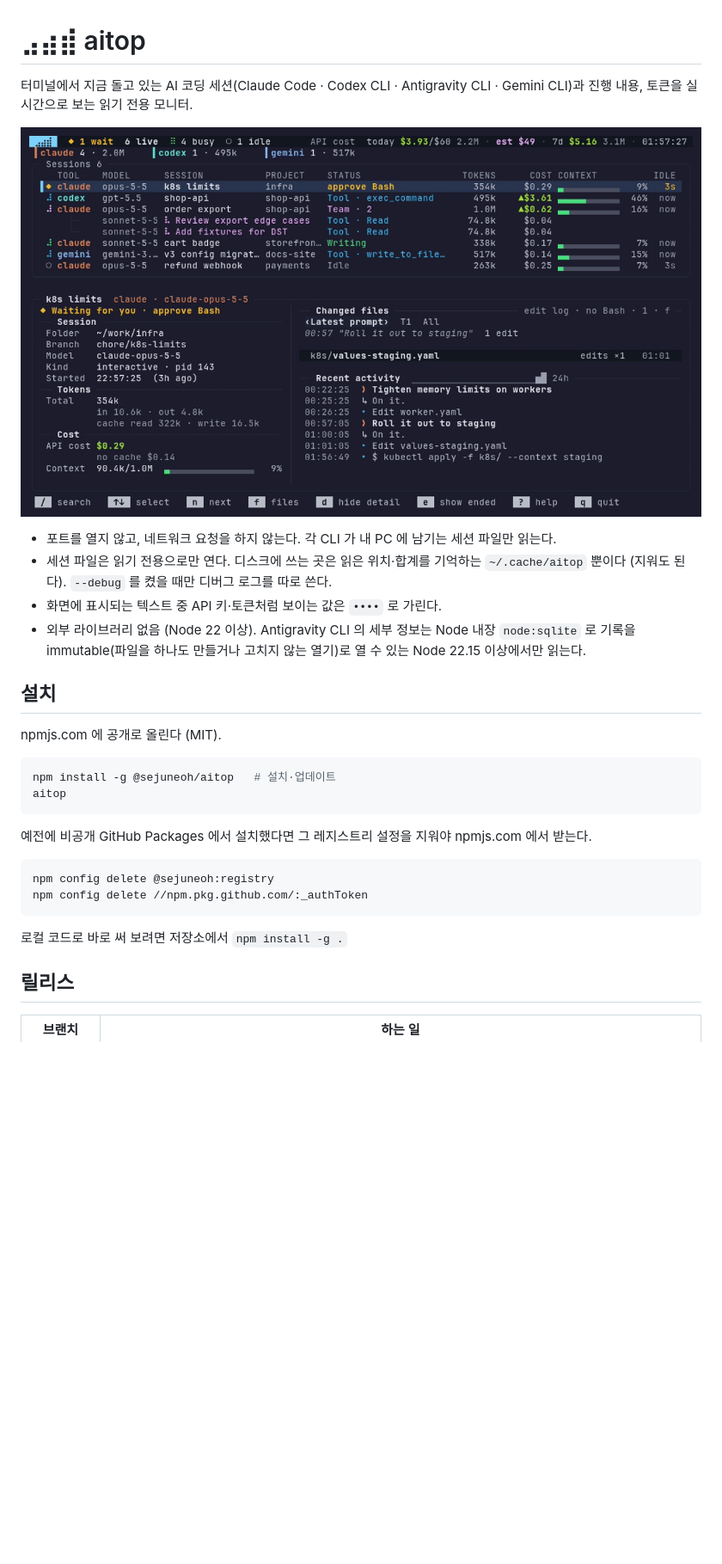
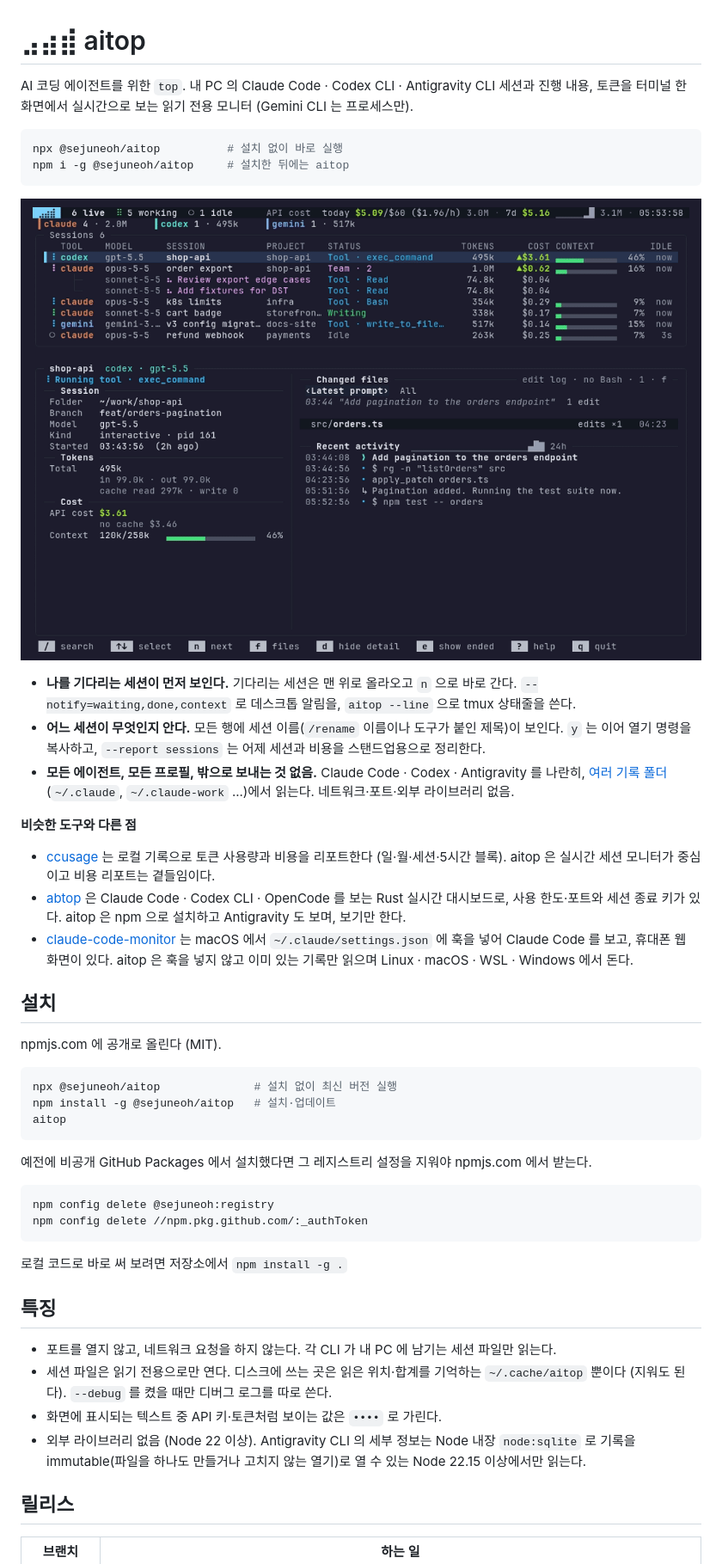
Before and after one commit to SejuneOh/aitop, a Markdown page: docs/README.ko.md, the part around the change. Shown at 86% size. Rendered like a GitHub page; pictures changed too: docs/demo.gif; blank space fills up the shorter version.

````diff
--- a/docs/README.ko.md
+++ b/docs/README.ko.md
@@ -1,19 +1,30 @@
 # ⣠⣴⣾ aitop
 
-터미널에서 지금 돌고 있는 AI 코딩 세션(Claude Code · Codex CLI · Antigravity CLI · Gemini CLI)과 진행 내용, 토큰을 실시간으로 보는 읽기 전용 모니터.
+AI 코딩 에이전트를 위한 `top`. 내 PC 의 Claude Code · Codex CLI · Antigravity CLI 세션과 진행 내용, 토큰을 터미널 한 화면에서 실시간으로 보는 읽기 전용 모니터 (Gemini CLI 는 프로세스만).
 
-![Claude Code · Codex · Antigravity 세션을 보여 주는 aitop (가짜 데이터)](https://raw.githubusercontent.com/SejuneOh/aitop/main/docs/demo.gif)
+```bash
+npx @sejuneoh/aitop          # 설치 없이 바로 실행
+npm i -g @sejuneoh/aitop     # 설치한 뒤에는 aitop
+```
 
-- 포트를 열지 않고, 네트워크 요청을 하지 않는다. 각 CLI 가 내 PC 에 남기는 세션 파일만 읽는다.
-- 세션 파일은 읽기 전용으로만 연다. 디스크에 쓰는 곳은 읽은 위치·합계를 기억하는 `~/.cache/aitop` 뿐이다 (지워도 된다). `--debug` 를 켰을 때만 디버그 로그를 따로 쓴다.
-- 화면에 표시되는 텍스트 중 API 키·토큰처럼 보이는 값은 `••••` 로 가린다.
-- 외부 라이브러리 없음 (Node 22 이상). Antigravity CLI 의 세부 정보는 Node 내장 `node:sqlite` 로 기록을 immutable(파일을 하나도 만들거나 고치지 않는 열기)로 열 수 있는 Node 22.15 이상에서만 읽는다.
+![세션 하나가 기다리기 시작해 맨 위로 올라오고, 상세 패널에 이어 열기 명령이 보이는 aitop (가짜 데이터)](https://raw.githubusercontent.com/SejuneOh/aitop/main/docs/demo.gif)
+
+- **나를 기다리는 세션이 먼저 보인다.** 기다리는 세션은 맨 위로 올라오고 `n` 으로 바로 간다. `--notify=waiting,done,context` 로 데스크톱 알림을, `aitop --line` 으로 tmux 상태줄을 쓴다.
+- **어느 세션이 무엇인지 안다.** 모든 행에 세션 이름(`/rename` 이름이나 도구가 붙인 제목)이 보인다. `y` 는 이어 열기 명령을 복사하고, `--report sessions` 는 어제 세션과 비용을 스탠드업용으로 정리한다.
+- **모든 에이전트, 모든 프로필, 밖으로 보내는 것 없음.** Claude Code · Codex · Antigravity 를 나란히, [여러 기록 폴더](#기록-폴더-여러-개)(`~/.claude`, `~/.claude-work` ...)에서 읽는다. 네트워크·포트·외부 라이브러리 없음.
+
+**비슷한 도구와 다른 점**
+
+- [ccusage](https://github.com/ryoppippi/ccusage) 는 로컬 기록으로 토큰 사용량과 비용을 리포트한다 (일·월·세션·5시간 블록). aitop 은 실시간 세션 모니터가 중심이고 비용 리포트는 곁들임이다.
+- [abtop](https://github.com/graykode/abtop) 은 Claude Code · Codex CLI · OpenCode 를 보는 Rust 실시간 대시보드로, 사용 한도·포트와 세션 종료 키가 있다. aitop 은 npm 으로 설치하고 Antigravity 도 보며, 보기만 한다.
+- [claude-code-monitor](https://github.com/onikan27/claude-code-monitor) 는 macOS 에서 `~/.claude/settings.json` 에 훅을 넣어 Claude Code 를 보고, 휴대폰 웹 화면이 있다. aitop 은 훅을 넣지 않고 이미 있는 기록만 읽으며 Linux · macOS · WSL · Windows 에서 돈다.
 
 ## 설치
 
 npmjs.com 에 공개로 올린다 (MIT).
 
 ```bash
+npx @sejuneoh/aitop              # 설치 없이 최신 버전 실행
 npm install -g @sejuneoh/aitop   # 설치·업데이트
 aitop
 ```
@@ -26,6 +37,13 @@ npm config delete //npm.pkg.github.com/:_authToken
 ```
 
 로컬 코드로 바로 써 보려면 저장소에서 `npm install -g .`
+
+## 특징
+
+- 포트를 열지 않고, 네트워크 요청을 하지 않는다. 각 CLI 가 내 PC 에 남기는 세션 파일만 읽는다.
+- 세션 파일은 읽기 전용으로만 연다. 디스크에 쓰는 곳은 읽은 위치·합계를 기억하는 `~/.cache/aitop` 뿐이다 (지워도 된다). `--debug` 를 켰을 때만 디버그 로그를 따로 쓴다.
+- 화면에 표시되는 텍스트 중 API 키·토큰처럼 보이는 값은 `••••` 로 가린다.
+- 외부 라이브러리 없음 (Node 22 이상). Antigravity CLI 의 세부 정보는 Node 내장 `node:sqlite` 로 기록을 immutable(파일을 하나도 만들거나 고치지 않는 열기)로 열 수 있는 Node 22.15 이상에서만 읽는다.
 
 ## 릴리스
 
````
Also changed, not shown: README.md (+31 -13 lines), scripts/demo/README.md (+2 -0 lines), 2 other files.
